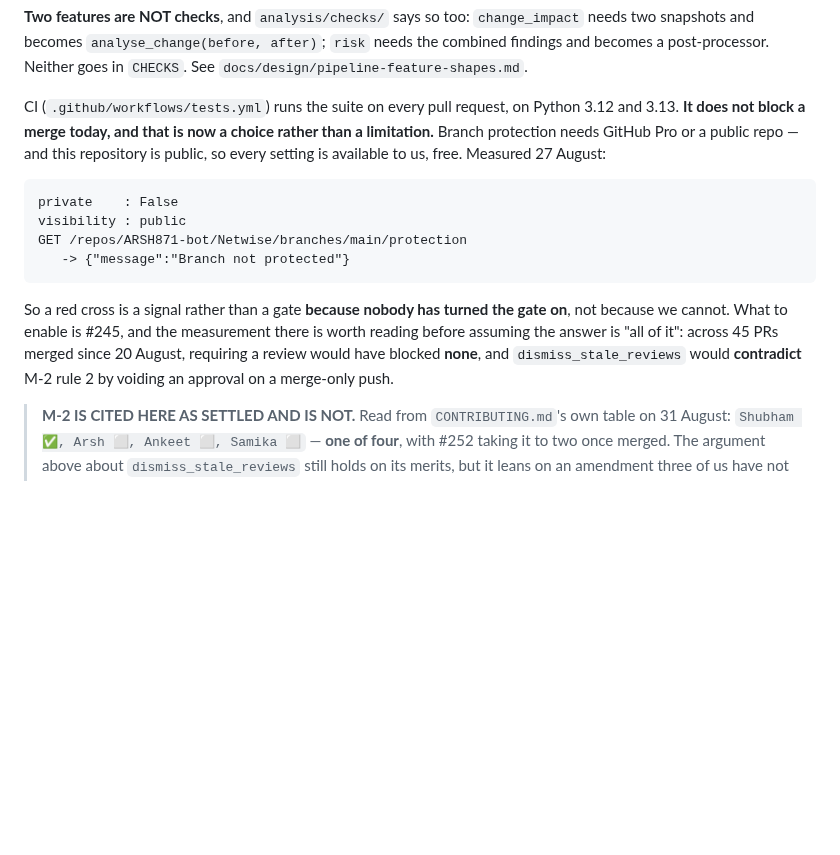
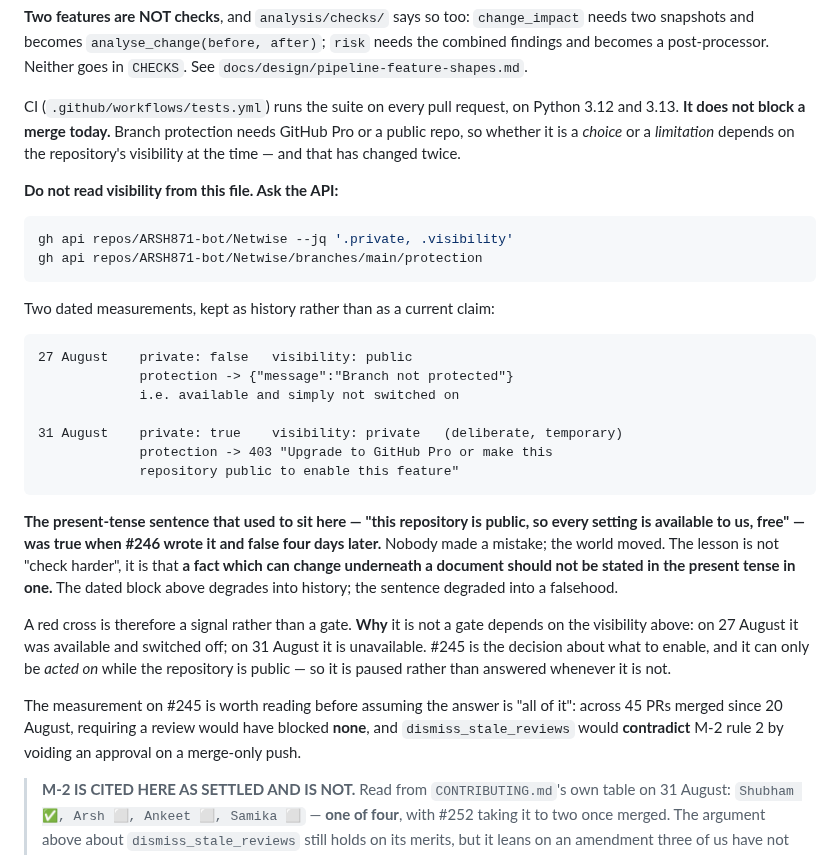
Before and after one commit to ARSH871-bot/Netwise, a Markdown page: CLAUDE.md, the part around the change. Rendered like a GitHub page; blank space fills up the shorter version.

Commit message:
Make the visibility claim survive the repo being toggled
CLAUDE.md said in the present tense 'this repository is public, so every
setting is available to us, free'. That was true when #246 wrote it on 27
August and false on the 31st, when the repo was made temporarily private:

    27 Aug   private: false  visibility: public   protection: not protected
    31 Aug   private: true   visibility: private  protection: 403

Nobody made a mistake. The world moved, and a present-tense sentence in a
document cannot move with it.

So the fix is not 'flip it back' -- that would go stale again on the next
toggle, twice. Both measurements are now kept as DATED HISTORY, and the file
tells the reader to ask the API instead:

    gh api repos/ARSH871-bot/Netwise --jq '.private, .visibility'

The following paragraph had the same problem: 'a red cross is a signal rather
than a gate because nobody has turned the gate on, NOT BECAUSE WE CANNOT'.
Right in one state, wrong in the other. Rewritten so the conclusion holds
either way and the reason is read from the block above.

#245 is not closed -- it is PAUSED. The decision about what to enable is still
worth having; it simply cannot be acted on while the repo is private.

The general rule, which is worth more than this instance: a fact that can
change underneath a document should not be stated in the present tense in one.
A dated measurement degrades into history. A present-tense sentence degrades
into a falsehood.

VERIFIED
    pytest  1030 passed, 8 skipped
    ruff    All checks passed

````diff
--- a/CLAUDE.md
+++ b/CLAUDE.md
@@ -301,24 +301,47 @@ them and they describe nobody's real network. Real configs stay in the ignored
 in `CHECKS`. See `docs/design/pipeline-feature-shapes.md`.
 
 CI (`.github/workflows/tests.yml`) runs the suite on every pull request, on
-Python 3.12 and 3.13. **It does not block a merge today, and that is now a
-choice rather than a limitation.** Branch protection needs GitHub Pro or a
-public repo — and this repository is public, so every setting is available to
-us, free. Measured 27 August:
+Python 3.12 and 3.13. **It does not block a merge today.** Branch protection
+needs GitHub Pro or a public repo, so whether it is a *choice* or a
+*limitation* depends on the repository's visibility at the time — and that has
+changed twice.
+
+**Do not read visibility from this file. Ask the API:**
+
+```bash
+gh api repos/ARSH871-bot/Netwise --jq '.private, .visibility'
+gh api repos/ARSH871-bot/Netwise/branches/main/protection
+```
+
+Two dated measurements, kept as history rather than as a current claim:
 
 ```
-private    : False
-visibility : public
-GET /repos/ARSH871-bot/Netwise/branches/main/protection
-   -> {"message":"Branch not protected"}
+27 August    private: false   visibility: public
+             protection -> {"message":"Branch not protected"}
+             i.e. available and simply not switched on
+
+31 August    private: true    visibility: private   (deliberate, temporary)
+             protection -> 403 "Upgrade to GitHub Pro or make this
+             repository public to enable this feature"
 ```
 
-So a red cross is a signal rather than a gate **because nobody has turned the
-gate on**, not because we cannot. What to enable is #245, and the measurement
-there is worth reading before assuming the answer is "all of it": across 45
-PRs merged since 20 August, requiring a review would have blocked **none**,
-and `dismiss_stale_reviews` would **contradict** M-2 rule 2 by voiding an
-approval on a merge-only push.
+**The present-tense sentence that used to sit here — "this repository is
+public, so every setting is available to us, free" — was true when #246 wrote
+it and false four days later.** Nobody made a mistake; the world moved. The
+lesson is not "check harder", it is that **a fact which can change underneath a
+document should not be stated in the present tense in one.** The dated block
+above degrades into history; the sentence degraded into a falsehood.
+
+A red cross is therefore a signal rather than a gate. **Why** it is not a gate
+depends on the visibility above: on 27 August it was available and switched
+off; on 31 August it is unavailable. #245 is the decision about what to enable,
+and it can only be *acted on* while the repository is public — so it is
+paused rather than answered whenever it is not.
+
+The measurement on #245 is worth reading before assuming the answer is "all of
+it": across 45 PRs merged since 20 August, requiring a review would have
+blocked **none**, and `dismiss_stale_reviews` would **contradict** M-2 rule 2
+by voiding an approval on a merge-only push.
 
 > **M-2 IS CITED HERE AS SETTLED AND IS NOT.** Read from `CONTRIBUTING.md`'s
 > own table on 31 August: `Shubham ✅, Arsh ⬜, Ankeet ⬜, Samika ⬜` — **one of
````
